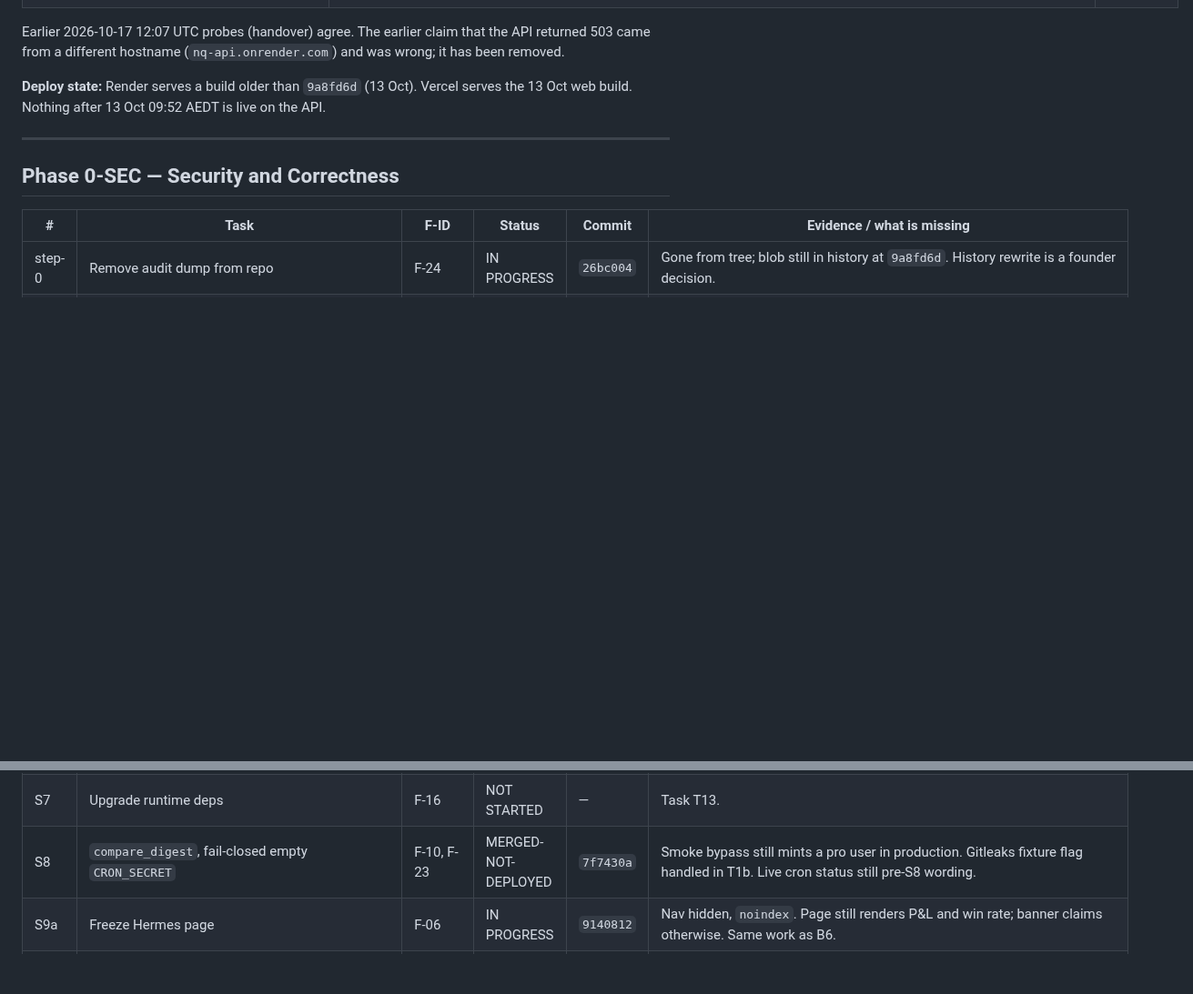
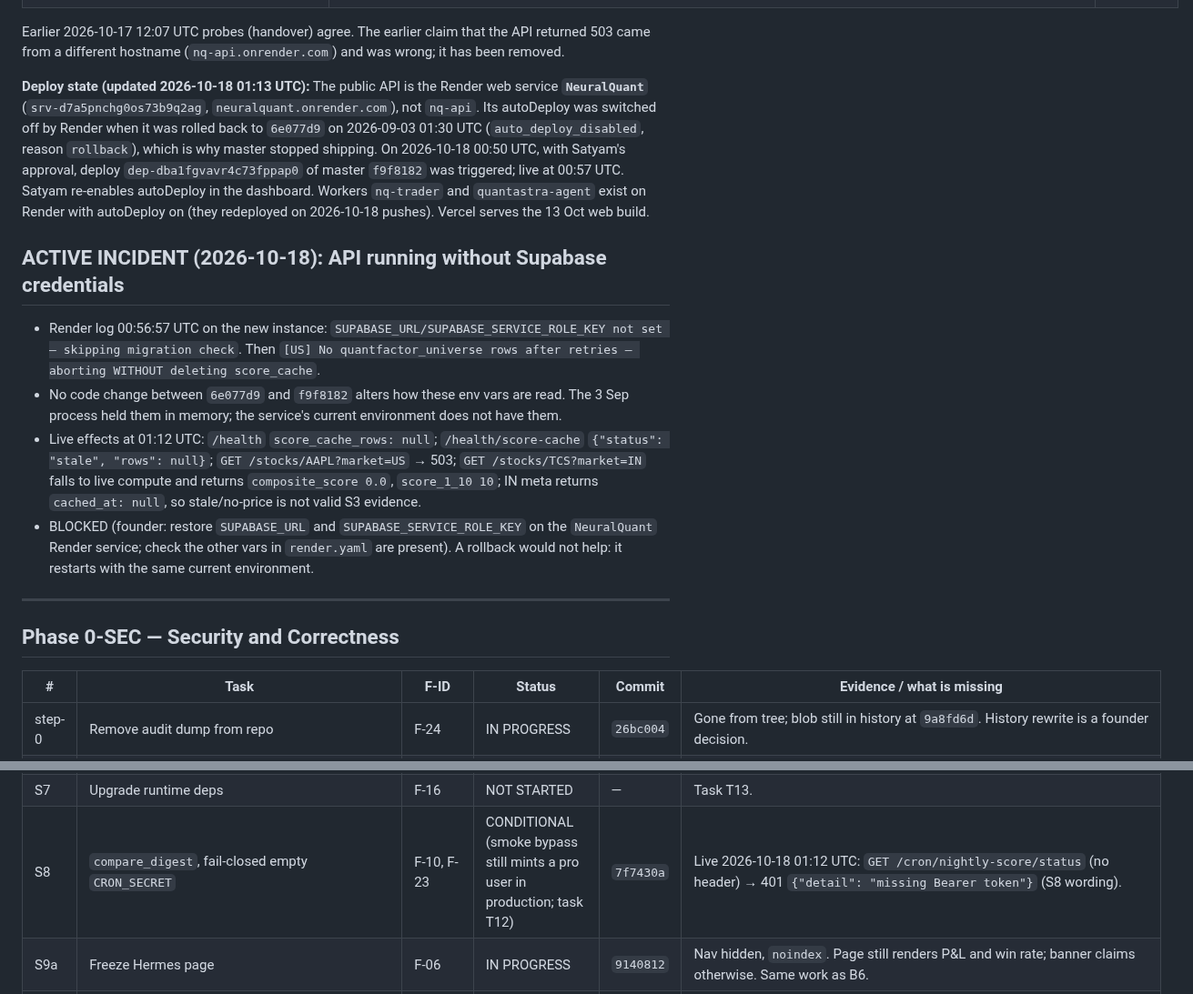
Before and after one commit to satyamdas03/NeuralQuant, a Markdown page: docs/verify/STATUS.md, 2 parts joined by grey strips. Shown at 91% size. Rendered like a GitHub page; blank space fills up the shorter version.

Commit message:
status: record 2026-10-18 Render deploy, live probes, and Supabase env incident
Co-Authored-By: Claude Opus 5.5 <noreply@anthropic.com>

```diff
--- a/docs/verify/STATUS.md
+++ b/docs/verify/STATUS.md
@@ -55,7 +55,14 @@ Single unauthenticated GETs against the public hosts only.
 
 Earlier 2026-10-17 12:07 UTC probes (handover) agree. The earlier claim that the API returned 503 came from a different hostname (`nq-api.onrender.com`) and was wrong; it has been removed.
 
-**Deploy state:** Render serves a build older than `9a8fd6d` (13 Oct). Vercel serves the 13 Oct web build. Nothing after 13 Oct 09:52 AEDT is live on the API.
+**Deploy state (updated 2026-10-18 01:13 UTC):** The public API is the Render web service **`NeuralQuant`** (`srv-d7a5pnchg0os73b9q2ag`, `neuralquant.onrender.com`), not `nq-api`. Its autoDeploy was switched off by Render when it was rolled back to `6e077d9` on 2026-09-03 01:30 UTC (`auto_deploy_disabled`, reason `rollback`), which is why master stopped shipping. On 2026-10-18 00:50 UTC, with Satyam's approval, deploy `dep-dba1fgvavr4c73fppap0` of master `f9f8182` was triggered; live at 00:57 UTC. Satyam re-enables autoDeploy in the dashboard. Workers `nq-trader` and `quantastra-agent` exist on Render with autoDeploy on (they redeployed on 2026-10-18 pushes). Vercel serves the 13 Oct web build.
+
+## ACTIVE INCIDENT (2026-10-18): API running without Supabase credentials
+
+- Render log 00:56:57 UTC on the new instance: `SUPABASE_URL/SUPABASE_SERVICE_ROLE_KEY not set — skipping migration check`. Then `[US] No quantfactor_universe rows after retries — aborting WITHOUT deleting score_cache`.
+- No code change between `6e077d9` and `f9f8182` alters how these env vars are read. The 3 Sep process held them in memory; the service's current environment does not have them.
+- Live effects at 01:12 UTC: `/health` `score_cache_rows: null`; `/health/score-cache` `{"status": "stale", "rows": null}`; `GET /stocks/AAPL?market=US` → 503; `GET /stocks/TCS?market=IN` falls to live compute and returns `composite_score 0.0`, `score_1_10 10`; IN meta returns `cached_at: null`, so stale/no-price is not valid S3 evidence.
+- BLOCKED (founder: restore `SUPABASE_URL` and `SUPABASE_SERVICE_ROLE_KEY` on the `NeuralQuant` Render service; check the other vars in `render.yaml` are present). A rollback would not help: it restarts with the same current environment.
 
 ---
 
@@ -73,7 +80,7 @@ Earlier 2026-10-17 12:07 UTC probes (handover) agree. The earlier claim that the
 | S5 | CI runs real pytest | F-19 | VERIFIED-LIVE (CI) | `41a4341` + `a7650dc` | Completed by T1; see T1 row for green and red Actions URLs. |
 | S6 | Secret scan; rotation | F-24 | BLOCKED (founder: key rotation not confirmed) | `a0b876e` | Report only: `docs/verify/evidence/secret_scan_2026-10-13.md`. |
 | S7 | Upgrade runtime deps | F-16 | NOT STARTED | — | Task T13. |
-| S8 | `compare_digest`, fail-closed empty `CRON_SECRET` | F-10, F-23 | MERGED-NOT-DEPLOYED | `7f7430a` | Smoke bypass still mints a pro user in production. Gitleaks fixture flag handled in T1b. Live cron status still pre-S8 wording. |
+| S8 | `compare_digest`, fail-closed empty `CRON_SECRET` | F-10, F-23 | CONDITIONAL (smoke bypass still mints a pro user in production; task T12) | `7f7430a` | Live 2026-10-18 01:12 UTC: `GET /cron/nightly-score/status` (no header) → 401 `{"detail": "missing Bearer token"}` (S8 wording). |
 | S9a | Freeze Hermes page | F-06 | IN PROGRESS | `9140812` | Nav hidden, `noindex`. Page still renders P&L and win rate; banner claims otherwise. Same work as B6. |
 | S9b | Guest LiveKit budget / pause voice | F-22 | IN PROGRESS | `f53ab9c` | Constants are never read; guests still dispatched. No test. |
 | S9c | Remaining medium/low items | F-09, F-12, F-13, F-15, F-17, F-18, F-21 | NOT STARTED | — | Task T14. |
```
Also changed, not shown: other parts of docs/verify/STATUS.md (+3 -3 lines).
